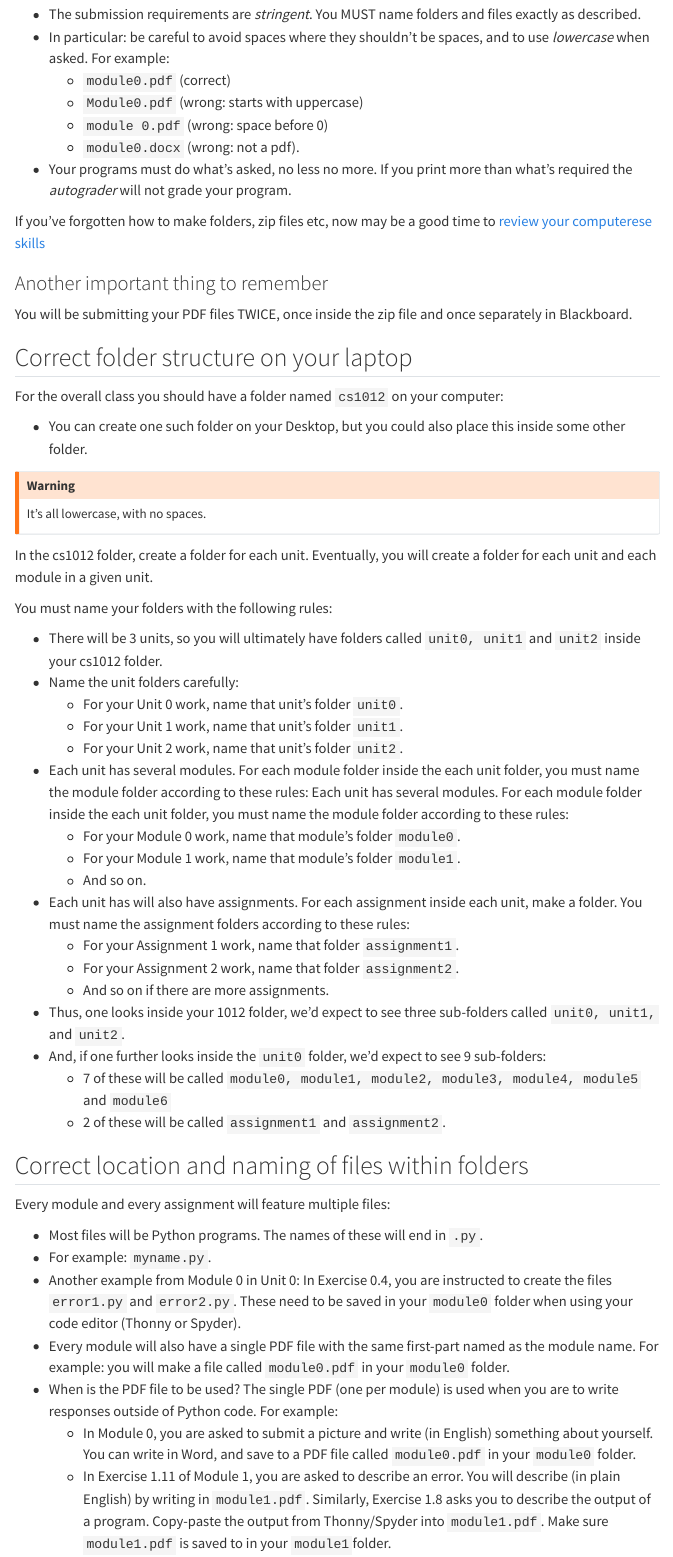
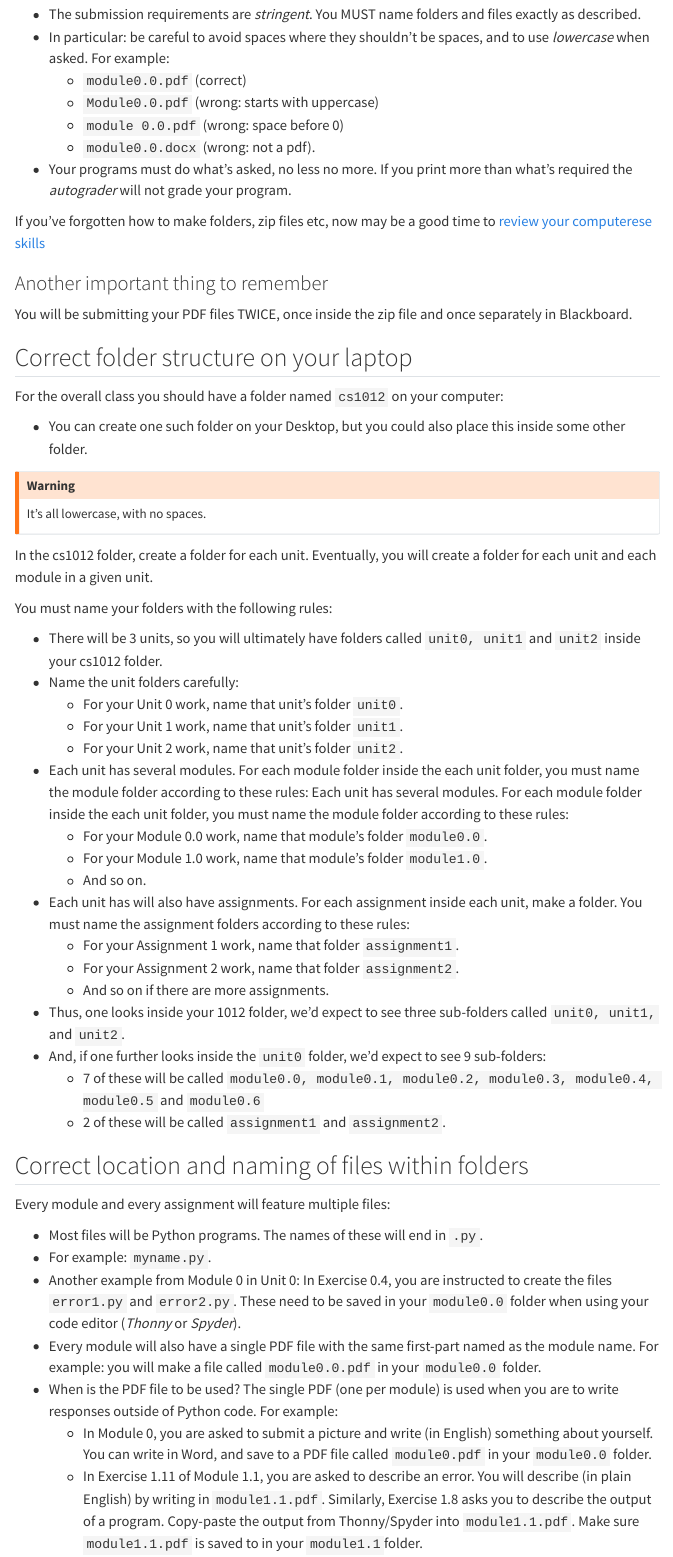
Before and after one commit to gwu-csci1012/gwu-csci1012.github.io, a Quarto document (submit-remember.qmd): the page in a window 1100 px wide, from 130 px down. Rendered offline with R 4.5, knitr and Pandoc in place of Quarto, with nearby package versions; menus at the side of the page are left out.

Commit message:
module changes

```diff
--- a/submit-remember.qmd
+++ b/submit-remember.qmd
@@ -6,10 +6,10 @@ title: "What to remember about submitting work"
 
 - The submission requirements are <em>stringent</em>. You MUST name folders and files exactly as described.
 - In particular: be careful to avoid spaces where they shouldn't be spaces, and to use <em>lowercase</em> when asked. For example:
-    - `module0.pdf` (correct)
-    - `Module0.pdf` (wrong: starts with uppercase)
-    - `module 0.pdf` (wrong: space before 0)
-    - `module0.docx` (wrong: not a pdf).
+    - `module0.0.pdf` (correct)
+    - `Module0.0.pdf` (wrong: starts with uppercase)
+    - `module 0.0.pdf` (wrong: space before 0)
+    - `module0.0.docx` (wrong: not a pdf).
 - Your programs must do what's asked, no less no more. If you print more than what's required the <em>autograder</em> will not grade your program.
 
 If you've forgotten how to make folders, zip files etc, now may be a good time to [review your computerese skills]()
@@ -36,8 +36,8 @@ You must name your folders with the following rules:
     - For your Unit 1 work, name that unit's folder `unit1`.
     - For your Unit 2 work, name that unit's folder `unit2`.
 - Each unit has several modules. For each module folder inside the each unit folder, you must name the module folder according to these rules: Each unit has several modules. For each module folder inside the each unit folder, you must name the module folder according to these rules:
-    - For your Module 0 work, name that module's folder `module0`.
-    - For your Module 1 work, name that module's folder `module1`.
+    - For your Module 0.0 work, name that module's folder `module0.0`.
+    - For your Module 1.0 work, name that module's folder `module1.0`.
     - And so on.
 - Each unit has will also have assignments. For each assignment inside each unit, make a folder. You must name the assignment folders according to these rules:
     - For your Assignment 1 work, name that folder `assignment1`.
@@ -45,7 +45,7 @@ You must name your folders with the following rules:
     - And so on if there are more assignments.
 - Thus, one looks inside your 1012 folder, we'd expect to see three sub-folders called `unit0, unit1,` and `unit2`.
 - And, if one further looks inside the `unit0` folder, we'd expect to see 9 sub-folders:
-    - 7 of these will be called `module0, module1, module2, module3, module4, module5` and `module6`
+    - 7 of these will be called `module0.0, module0.1, module0.2, module0.3, module0.4, module0.5` and `module0.6`
     - 2 of these will be called `assignment1` and `assignment2`.
 
 ## Correct location and naming of files within folders
@@ -53,12 +53,11 @@ Every module and every assignment will feature multiple files:
 
 - Most files will be Python programs. The names of these will end in `.py`.
 - For example: `myname.py`.
-- Another example from Module 0  in Unit 0: In Exercise 0.4, you are instructed to create the files `error1.py` and `error2.py`. These need to be saved in your `module0` folder when using your code editor (Thonny or Spyder).
-- Every module will also have a single PDF file with the same first-part named as the module name. For example: you will make a file called `module0.pdf` in your `module0` folder.
+- Another example from Module 0  in Unit 0: In Exercise 0.4, you are instructed to create the files `error1.py` and `error2.py`. These need to be saved in your `module0.0` folder when using your code editor (_Thonny_ or _Spyder_).
+- Every module will also have a single PDF file with the same first-part named as the module name. For example: you will make a file called `module0.0.pdf` in your `module0.0` folder.
 - When is the PDF file to be used? The single PDF (one per module) is used when you are to write responses outside of Python code. For example:
-    - In Module 0, you are asked to submit a picture and write (in English) something about yourself. You can write in Word, and save to a PDF file called `module0.pdf` in your `module0` folder.
-    - In Exercise 1.11 of Module 1, you are asked to describe
-    an error. You will describe (in plain English) by writing in `module1.pdf`. Similarly, Exercise 1.8 asks you to describe the output of a program. Copy-paste the output from Thonny/Spyder into  `module1.pdf`. Make sure `module1.pdf` is saved to in your `module1`folder.
+    - In Module 0, you are asked to submit a picture and write (in English) something about yourself. You can write in Word, and save to a PDF file called `module0.pdf` in your `module0.0` folder.
+    - In Exercise 1.11 of Module 1.1, you are asked to describe an error. You will describe (in plain English) by writing in `module1.1.pdf`. Similarly, Exercise 1.8 asks you to describe the output of a program. Copy-paste the output from Thonny/Spyder into  `module1.1.pdf`. Make sure `module1.1.pdf` is saved to in your `module1.1`folder.
 
 ## Making a zip to submit
 When you zip your files when preparing to submit them, you must zip only the files for the current module and you must name the zip file for the corresponding folder.
```
Also changed, not shown: submit-remember.qmd (4 more changed lines).
